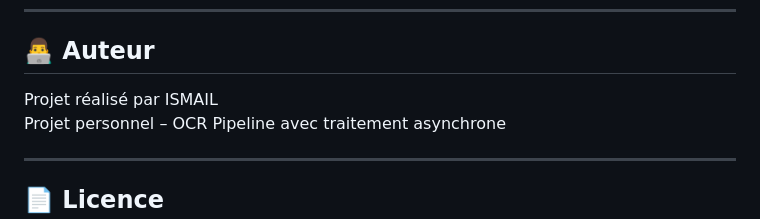
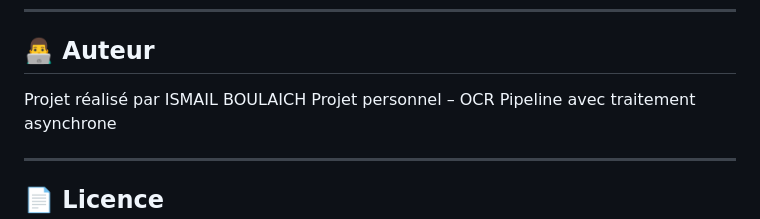
Before and after one commit to ISMAILLBL/Arabic-OCR-Pipeline-PDF-to-DOCX-Converter, a Markdown page: README.md, the part around the change. Rendered like a GitHub page.

Commit message:
Update author name in README

```diff
--- a/README.md
+++ b/README.md
@@ -212,7 +212,7 @@ Amélioration qualité OCR
 
 ## 👨‍💻 Auteur
 
-Projet réalisé par ISMAIL
+Projet réalisé par ISMAIL BOULAICH
 Projet personnel – OCR Pipeline avec traitement asynchrone
 
 ---
```
